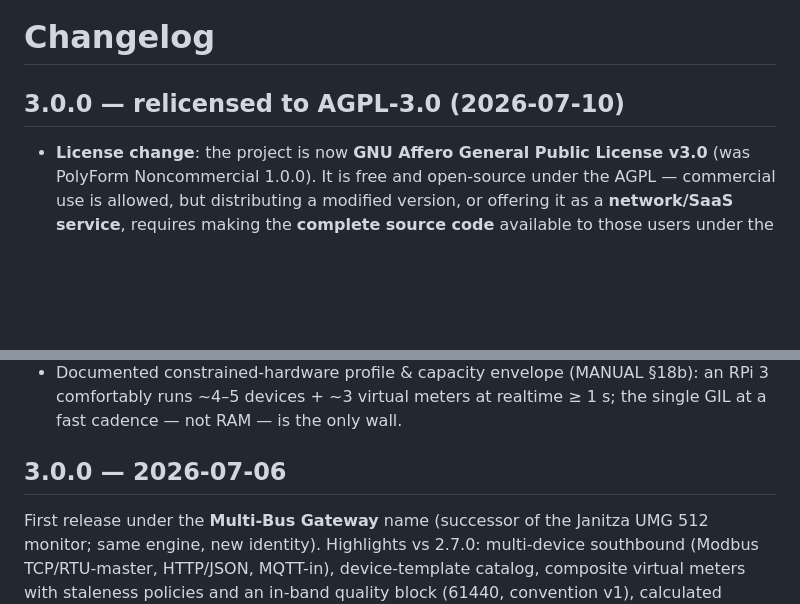
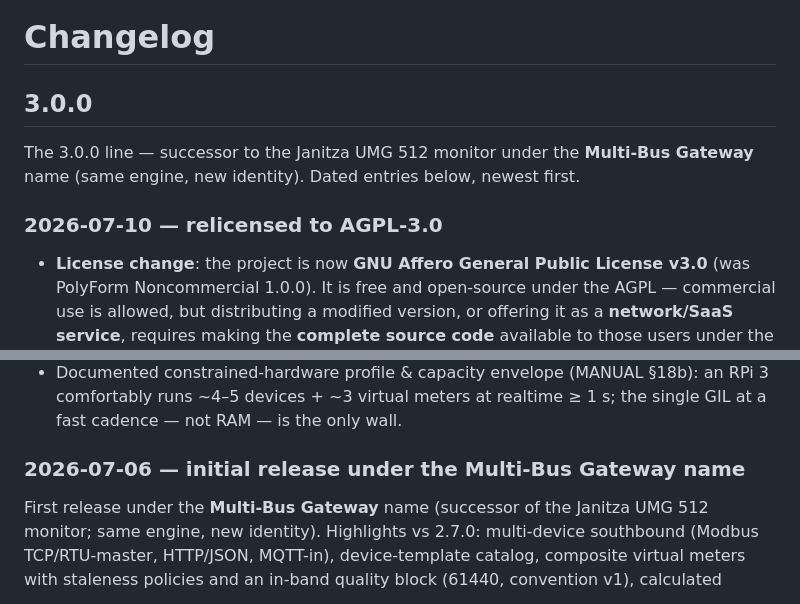
Before and after one commit to sm26449/multi-bus-gateway, a Markdown page: CHANGELOG.md, 2 parts joined by grey strips. Rendered like a GitHub page; blank space fills up the shorter version.

```diff
--- a/CHANGELOG.md
+++ b/CHANGELOG.md
@@ -1,6 +1,12 @@
 # Changelog
 
-## 3.0.0 — relicensed to AGPL-3.0 (2026-07-10)
+## 3.0.0
+
+The 3.0.0 line — successor to the Janitza UMG 512 monitor under the
+**Multi-Bus Gateway** name (same engine, new identity). Dated entries below,
+newest first.
+
+### 2026-07-10 — relicensed to AGPL-3.0
 
 - **License change**: the project is now **GNU Affero General Public License
   v3.0** (was PolyForm Noncommercial 1.0.0). It is free and open-source under
@@ -74,7 +80,7 @@ Output remains byte-identical; 503 tests pass.
   an RPi 3 comfortably runs ~4–5 devices + ~3 virtual meters at realtime ≥ 1 s;
   the single GIL at a fast cadence — not RAM — is the only wall.
 
-## 3.0.0 — 2026-07-06
+### 2026-07-06 — initial release under the Multi-Bus Gateway name
 
 First release under the **Multi-Bus Gateway** name (successor of the
 Janitza UMG 512 monitor; same engine, new identity). Highlights vs 2.7.0:
```
Also changed, not shown: other parts of CHANGELOG.md (+4 -4 lines).
